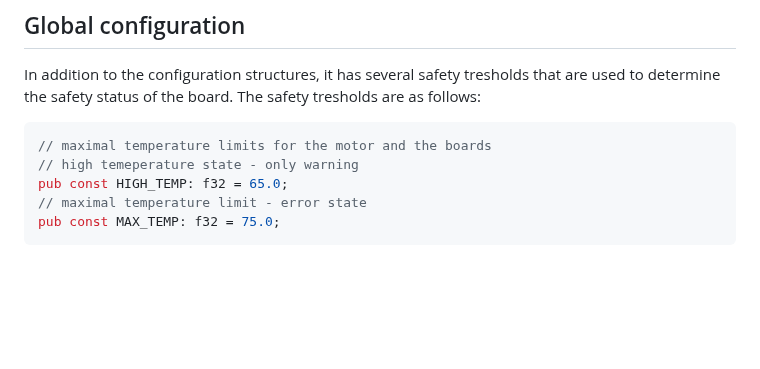
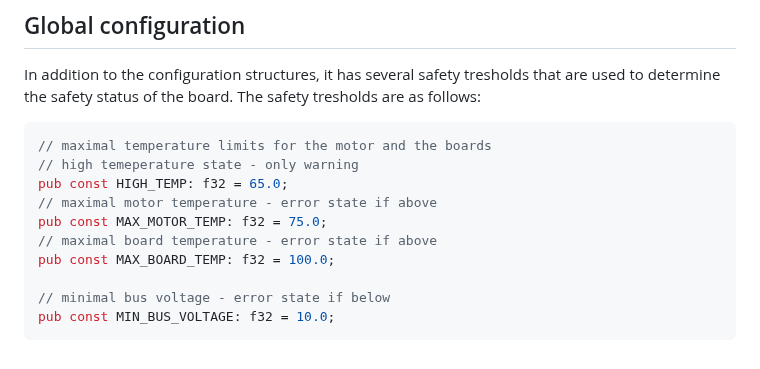
Before and after one commit to pollen-robotics/firmware_Poulpe, a Markdown page: src/config/README.md, the part around the change. Rendered like a GitHub page; blank space fills up the shorter version.

Commit message:
a bit of readme update - wip

````diff
--- a/src/config/README.md
+++ b/src/config/README.md
@@ -84,6 +84,11 @@ In addition to the configuration structures, it has several safety tresholds tha
 // maximal temperature limits for the motor and the boards
 // high temeperature state - only warning
 pub const HIGH_TEMP: f32 = 65.0;
-// maximal temperature limit - error state
-pub const MAX_TEMP: f32 = 75.0;
+// maximal motor temperature - error state if above
+pub const MAX_MOTOR_TEMP: f32 = 75.0;
+// maximal board temperature - error state if above
+pub const MAX_BOARD_TEMP: f32 = 100.0;
+
+// minimal bus voltage - error state if below
+pub const MIN_BUS_VOLTAGE: f32 = 10.0;
 ```
````
Also changed, not shown: README.md (+6 -5 lines), src/ethercat/README.md (added).
